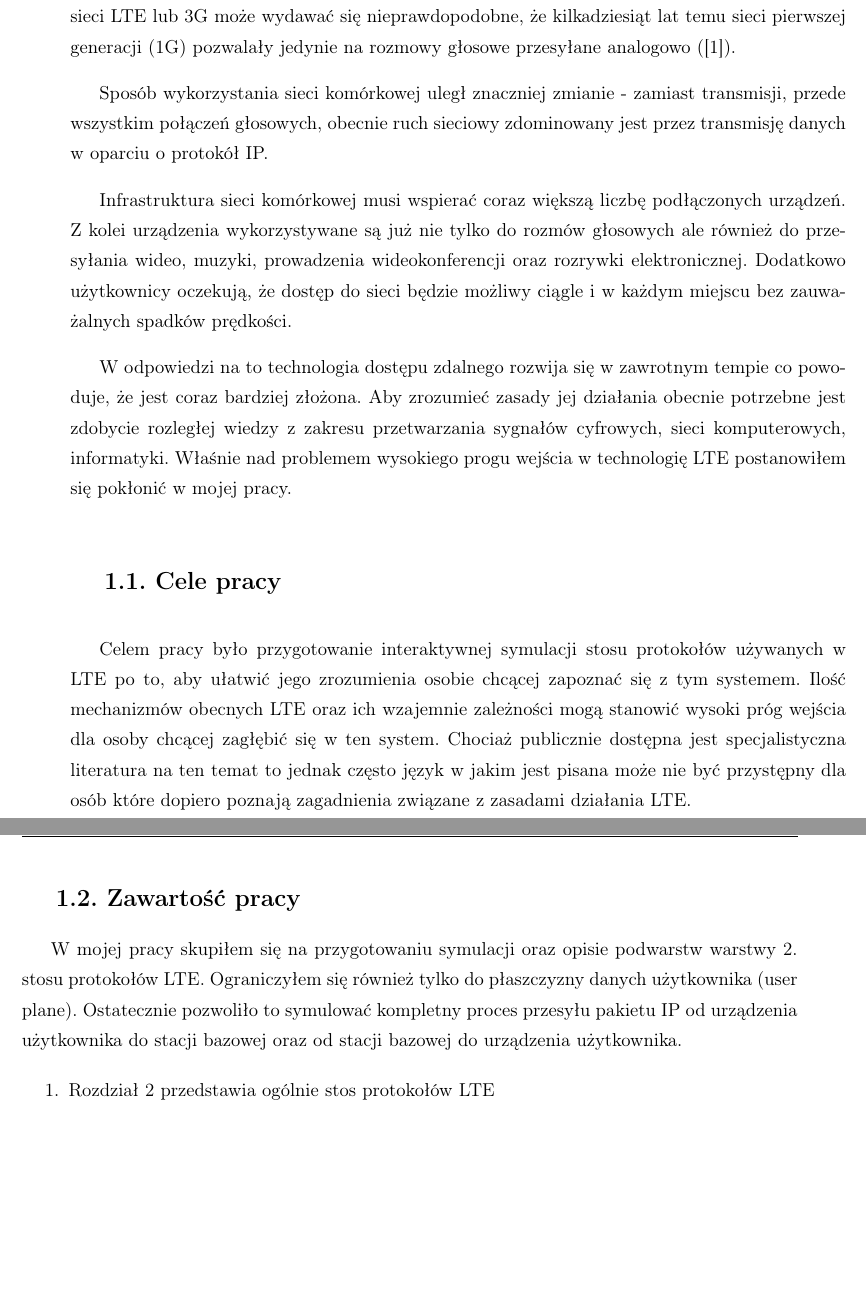
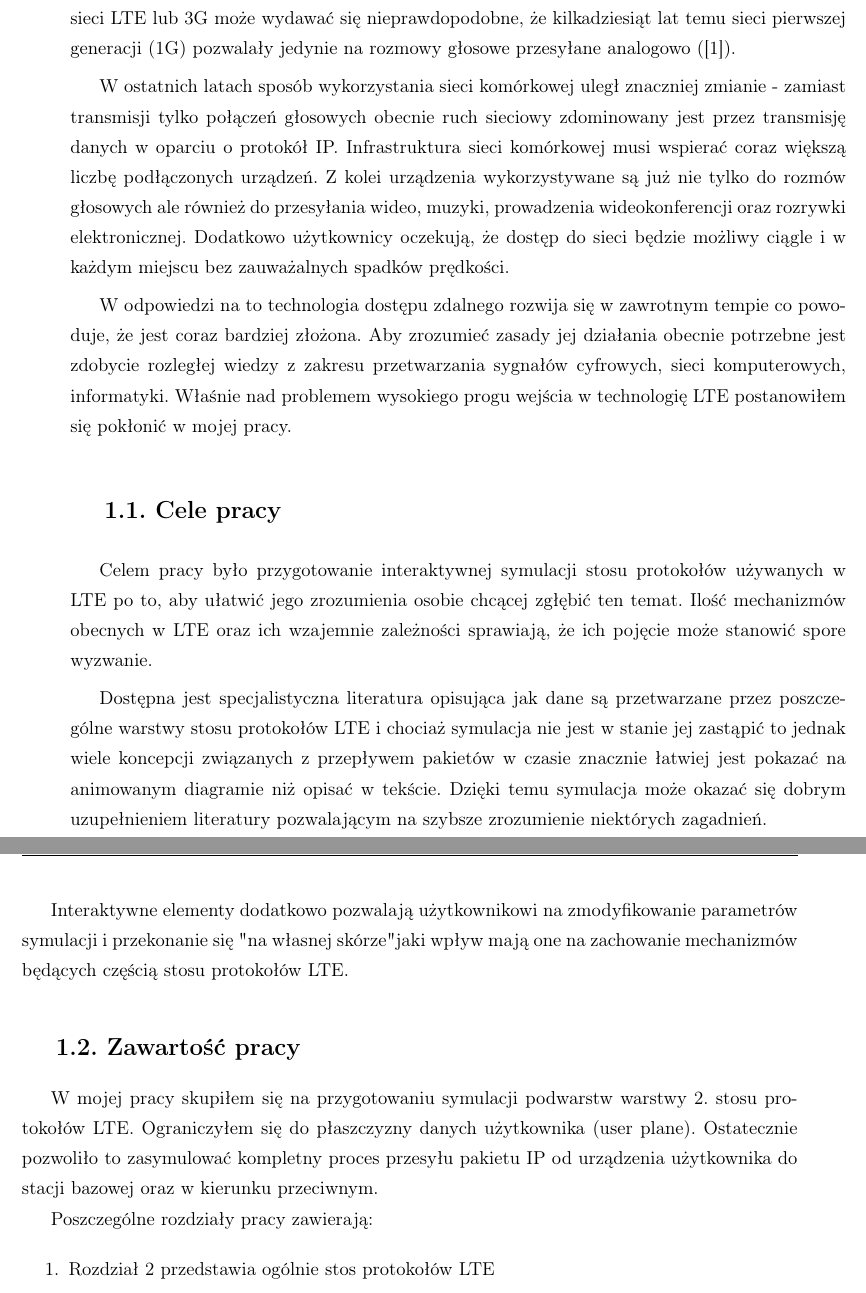
Before and after one commit to k3nn7/lte-simulation, a LaTeX thesis (docs/thesis/pl/praca.tex, which reads docs/thesis/pl/wprowadzenie.tex): two parts of pages 3 and 4 of 13, joined at a grey line, cut so that both start at the same text, the shorter picture padded with empty space. Compiled offline with pdfLaTeX.

Commit message:
Update thesis

```diff
--- a/docs/thesis/pl/wprowadzenie.tex
+++ b/docs/thesis/pl/wprowadzenie.tex
@@ -3,22 +3,25 @@
 
 Od lat 80. XX wieku możemy zaobserwować coraz szybszy rozwój telefonii komórkowej. Osobom przyzwyczajonym do korzystania ze smartfona ze stałym dostępem do internetu w szybkiej sieci LTE lub 3G może wydawać się nieprawdopodobne, że kilkadziesiąt lat temu sieci pierwszej generacji (1G) pozwalały jedynie na rozmowy głosowe przesyłane analogowo (\cite{TanWet11}).
 
-Sposób wykorzystania sieci komórkowej uległ znaczniej zmianie - zamiast transmisji, przede wszystkim połączeń głosowych, obecnie ruch sieciowy zdominowany jest przez transmisję danych w oparciu o protokół IP.
-
-Infrastruktura sieci komórkowej musi wspierać coraz większą liczbę podłączonych urządzeń. Z kolei urządzenia wykorzystywane są już nie tylko do rozmów głosowych ale również do przesyłania wideo, muzyki, prowadzenia wideokonferencji oraz rozrywki elektronicznej. Dodatkowo użytkownicy oczekują, że dostęp do sieci będzie możliwy ciągle i w każdym miejscu bez zauważalnych spadków prędkości.
-
+W ostatnich latach sposób wykorzystania sieci komórkowej uległ znaczniej zmianie - zamiast transmisji tylko połączeń głosowych obecnie ruch sieciowy zdominowany jest przez transmisję danych w oparciu o protokół IP. Infrastruktura sieci komórkowej musi wspierać coraz większą liczbę podłączonych urządzeń. Z kolei urządzenia wykorzystywane są już nie tylko do rozmów głosowych ale również do przesyłania wideo, muzyki, prowadzenia wideokonferencji oraz rozrywki elektronicznej. Dodatkowo użytkownicy oczekują, że dostęp do sieci będzie możliwy ciągle i w każdym miejscu bez zauważalnych spadków prędkości.
 
 W odpowiedzi na to technologia dostępu zdalnego rozwija się w zawrotnym tempie co powoduje, że jest coraz bardziej złożona. Aby zrozumieć zasady jej działania obecnie potrzebne jest zdobycie rozległej wiedzy z zakresu przetwarzania sygnałów cyfrowych, sieci komputerowych, informatyki. Właśnie nad problemem wysokiego progu wejścia w technologię LTE postanowiłem się pokłonić w mojej pracy.
 
 \section{Cele pracy}
 \label{sec:celePracy}
 
-Celem pracy było przygotowanie interaktywnej symulacji stosu protokołów używanych w LTE po to, aby ułatwić jego zrozumienia osobie chcącej zapoznać się z tym systemem. Ilość mechanizmów obecnych LTE oraz ich wzajemnie zależności mogą stanowić wysoki próg wejścia dla osoby chcącej zagłębić się w ten system. Chociaż publicznie dostępna jest specjalistyczna literatura na ten temat to jednak często język w jakim jest pisana może nie być przystępny dla osób które dopiero poznają zagadnienia związane z zasadami działania LTE.
+Celem pracy było przygotowanie interaktywnej symulacji stosu protokołów używanych w LTE po to, aby ułatwić jego zrozumienia osobie chcącej zgłębić ten temat. Ilość mechanizmów obecnych w LTE oraz ich wzajemnie zależności sprawiają, że ich pojęcie może stanowić spore wyzwanie.
+
+Dostępna jest specjalistyczna literatura opisująca jak dane są przetwarzane przez poszczególne warstwy stosu protokołów LTE i chociaż symulacja nie jest w stanie jej zastąpić to jednak wiele koncepcji związanych z przepływem pakietów w czasie znacznie łatwiej jest pokazać na animowanym diagramie niż opisać w tekście. Dzięki temu symulacja może okazać się dobrym uzupełnieniem literatury pozwalającym na szybsze zrozumienie niektórych zagadnień.
+
+Interaktywne elementy dodatkowo pozwalają użytkownikowi na zmodyfikowanie parametrów symulacji i przekonanie się "na własnej skórze" jaki wpływ mają one na zachowanie mechanizmów będących częścią stosu protokołów LTE.
 
 \section{Zawartość pracy}
 \label{sec:zawartoscPracy}
 
-W mojej pracy skupiłem się na przygotowaniu symulacji oraz opisie podwarstw warstwy 2. stosu protokołów LTE. Ograniczyłem się również tylko do płaszczyzny danych użytkownika (user plane). Ostatecznie pozwoliło to symulować kompletny proces przesyłu pakietu IP od urządzenia użytkownika do stacji bazowej oraz od stacji bazowej do urządzenia użytkownika.
+W mojej pracy skupiłem się na przygotowaniu symulacji podwarstw warstwy 2. stosu protokołów LTE. Ograniczyłem się do płaszczyzny danych użytkownika (user plane). Ostatecznie pozwoliło to zasymulować kompletny proces przesyłu pakietu IP od urządzenia użytkownika do stacji bazowej oraz w kierunku przeciwnym.
+
+Poszczególne rozdziały pracy zawierają:
 
 \begin{enumerate}%[1)]
 
```
